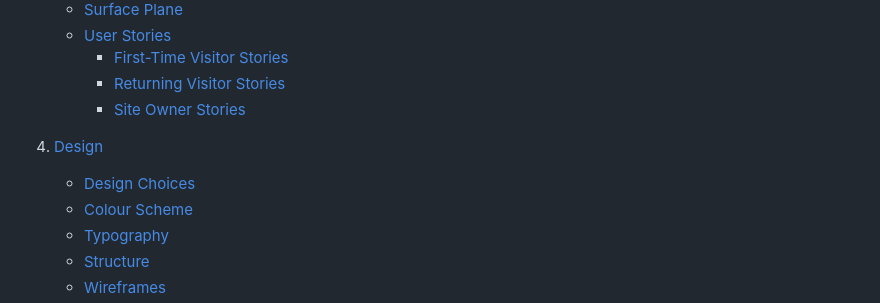
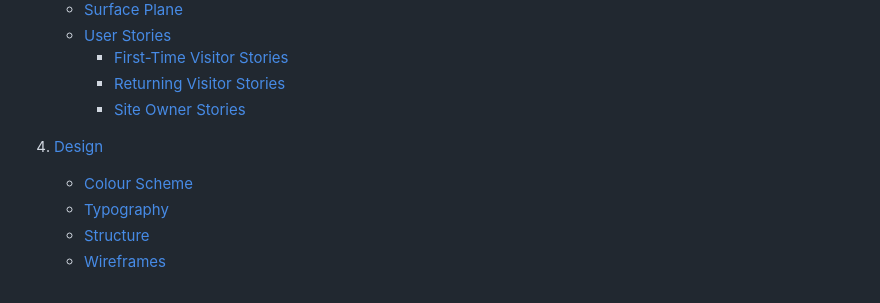
Before and after one commit to Azhdakurt/artistic-barber, a Markdown page: README.md, the part around the change. Rendered like a GitHub page.

Commit message:
Remove a line from design

```diff
--- a/README.md
+++ b/README.md
@@ -36,7 +36,6 @@ This project demonstrates my skills in front-end development, responsive design,
      - [Site Owner Stories](#site-owner-stories)
 
 4. [Design](#design)
-   - [Design Choices](#design-choices)
    - [Colour Scheme](#colour-scheme)
    - [Typography](#typography)
    - [Structure](#structure)
```
